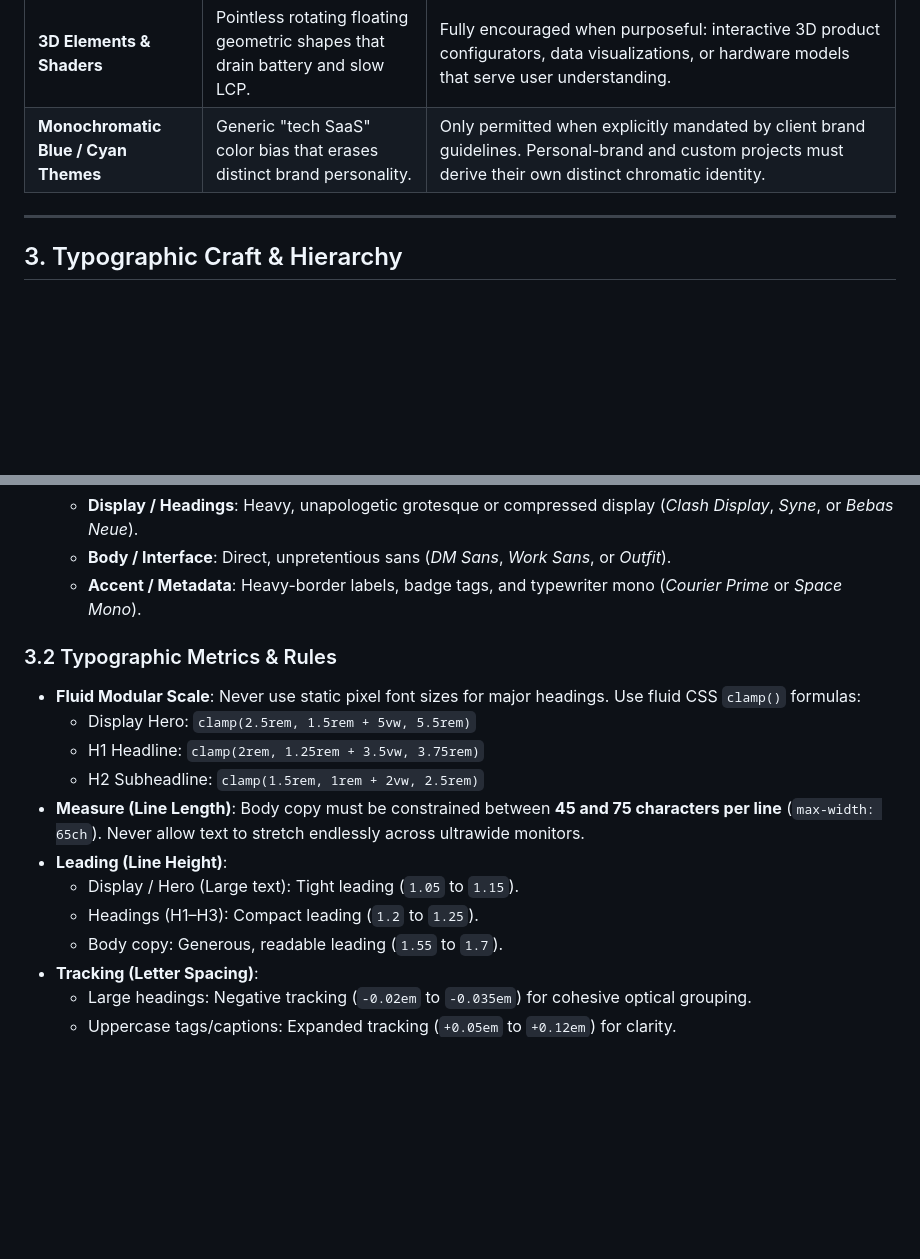
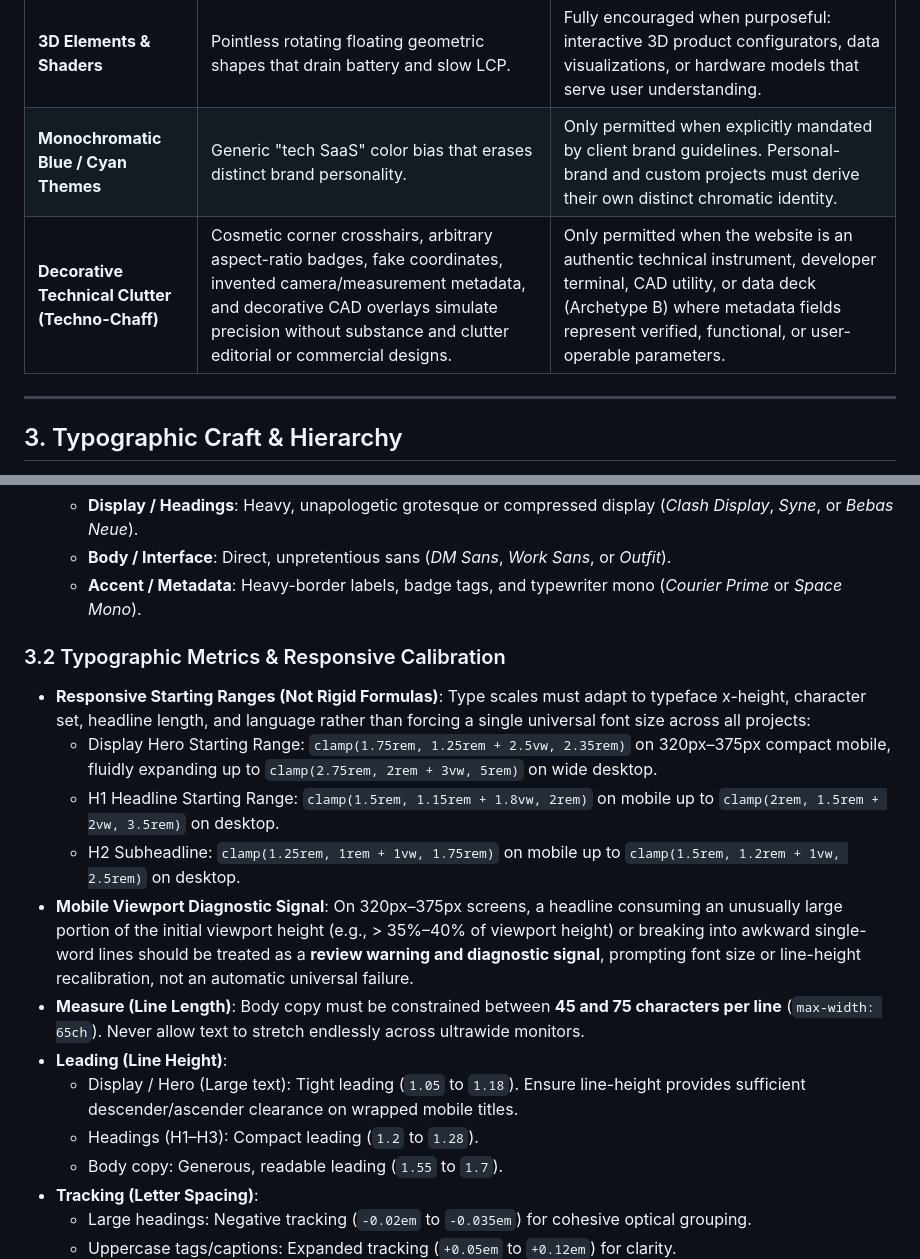
Before and after one commit to Surya2421/AURA, a Markdown page: references/PERSONAL-DESIGN-DOCTRINE.md, 2 parts joined by grey strips. Rendered like a GitHub page; blank space fills up the shorter version.

```diff
--- a/references/PERSONAL-DESIGN-DOCTRINE.md
+++ b/references/PERSONAL-DESIGN-DOCTRINE.md
@@ -45,6 +45,7 @@ Most AI-generated websites look identical because models converge on a narrow su
 | **Pure Flat `#000000` / `#FFFFFF`** | Uncalibrated flat extremes often produce harsh contrast and eliminate material layering. | **Fully permitted** when dictated by client brand books, high-contrast Swiss typography, or intentional minimalist/brutalist art direction. When unconstrained, prefer calibrated darks (`#0D1117`, `#121214`) or warm architectural whites (`#FBFBFA`, `#F5F5F0`). |
 | **3D Elements & Shaders** | Pointless rotating floating geometric shapes that drain battery and slow LCP. | Fully encouraged when purposeful: interactive 3D product configurators, data visualizations, or hardware models that serve user understanding. |
 | **Monochromatic Blue / Cyan Themes** | Generic "tech SaaS" color bias that erases distinct brand personality. | Only permitted when explicitly mandated by client brand guidelines. Personal-brand and custom projects must derive their own distinct chromatic identity. |
+| **Decorative Technical Clutter (Techno-Chaff)** | Cosmetic corner crosshairs, arbitrary aspect-ratio badges, fake coordinates, invented camera/measurement metadata, and decorative CAD overlays simulate precision without substance and clutter editorial or commercial designs. | Only permitted when the website is an authentic technical instrument, developer terminal, CAD utility, or data deck (Archetype B) where metadata fields represent verified, functional, or user-operable parameters. |
 
 ---
 
@@ -70,15 +71,16 @@ AURA prescribes deliberate, characterful pairings rather than defaulting to gene
    - **Body / Interface**: Direct, unpretentious sans (*DM Sans*, *Work Sans*, or *Outfit*).
    - **Accent / Metadata**: Heavy-border labels, badge tags, and typewriter mono (*Courier Prime* or *Space Mono*).
 
-### 3.2 Typographic Metrics & Rules
-- **Fluid Modular Scale**: Never use static pixel font sizes for major headings. Use fluid CSS `clamp()` formulas:
-  - Display Hero: `clamp(2.5rem, 1.5rem + 5vw, 5.5rem)`
-  - H1 Headline: `clamp(2rem, 1.25rem + 3.5vw, 3.75rem)`
-  - H2 Subheadline: `clamp(1.5rem, 1rem + 2vw, 2.5rem)`
+### 3.2 Typographic Metrics & Responsive Calibration
+- **Responsive Starting Ranges (Not Rigid Formulas)**: Type scales must adapt to typeface x-height, character set, headline length, and language rather than forcing a single universal font size across all projects:
+  - Display Hero Starting Range: `clamp(1.75rem, 1.25rem + 2.5vw, 2.35rem)` on 320px–375px compact mobile, fluidly expanding up to `clamp(2.75rem, 2rem + 3vw, 5rem)` on wide desktop.
+  - H1 Headline Starting Range: `clamp(1.5rem, 1.15rem + 1.8vw, 2rem)` on mobile up to `clamp(2rem, 1.5rem + 2vw, 3.5rem)` on desktop.
+  - H2 Subheadline: `clamp(1.25rem, 1rem + 1vw, 1.75rem)` on mobile up to `clamp(1.5rem, 1.2rem + 1vw, 2.5rem)` on desktop.
+- **Mobile Viewport Diagnostic Signal**: On 320px–375px screens, a headline consuming an unusually large portion of the initial viewport height (e.g., > 35%–40% of viewport height) or breaking into awkward single-word lines should be treated as a **review warning and diagnostic signal**, prompting font size or line-height recalibration, not an automatic universal failure.
 - **Measure (Line Length)**: Body copy must be constrained between **45 and 75 characters per line** (`max-width: 65ch`). Never allow text to stretch endlessly across ultrawide monitors.
 - **Leading (Line Height)**:
-  - Display / Hero (Large text): Tight leading (`1.05` to `1.15`).
-  - Headings (H1–H3): Compact leading (`1.2` to `1.25`).
+  - Display / Hero (Large text): Tight leading (`1.05` to `1.18`). Ensure line-height provides sufficient descender/ascender clearance on wrapped mobile titles.
+  - Headings (H1–H3): Compact leading (`1.2` to `1.28`).
   - Body copy: Generous, readable leading (`1.55` to `1.7`).
 - **Tracking (Letter Spacing)**:
   - Large headings: Negative tracking (`-0.02em` to `-0.035em`) for cohesive optical grouping.
```
Also changed, not shown: other parts of references/PERSONAL-DESIGN-DOCTRINE.md (+30 -0 lines), skills/signature-art-direction/SKILL.md (+5 -1 lines), skills/website-vision-architect/SKILL.md (+13 -7 lines).
